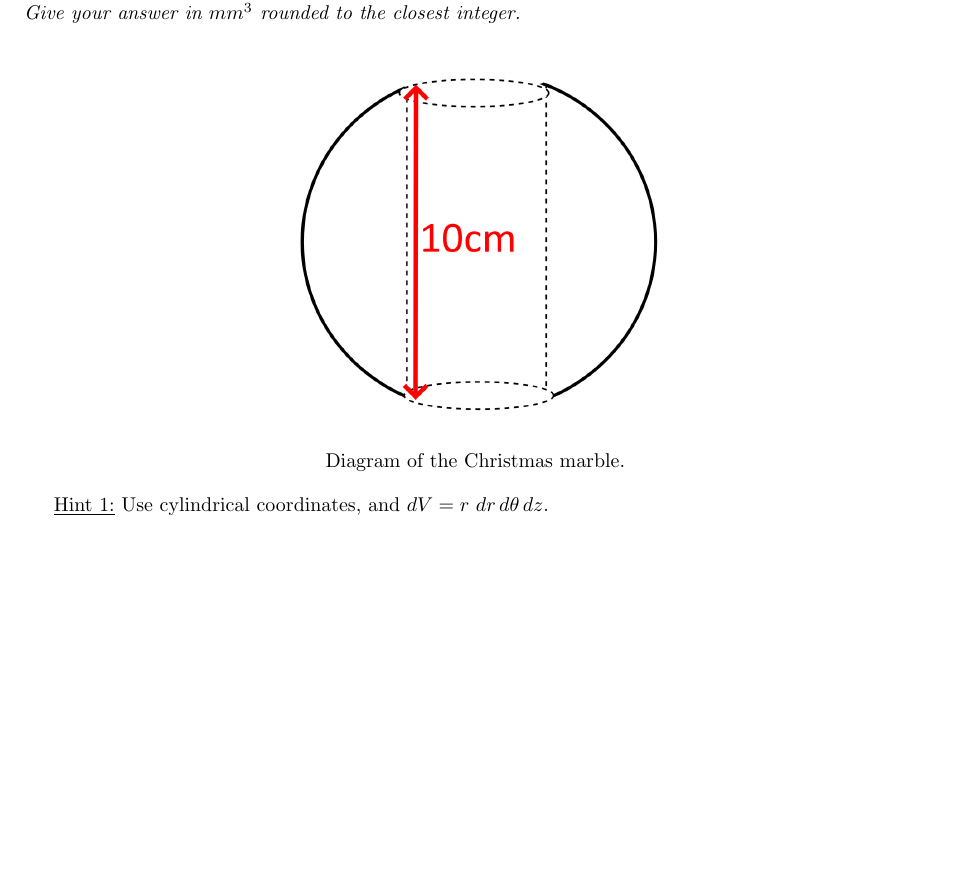
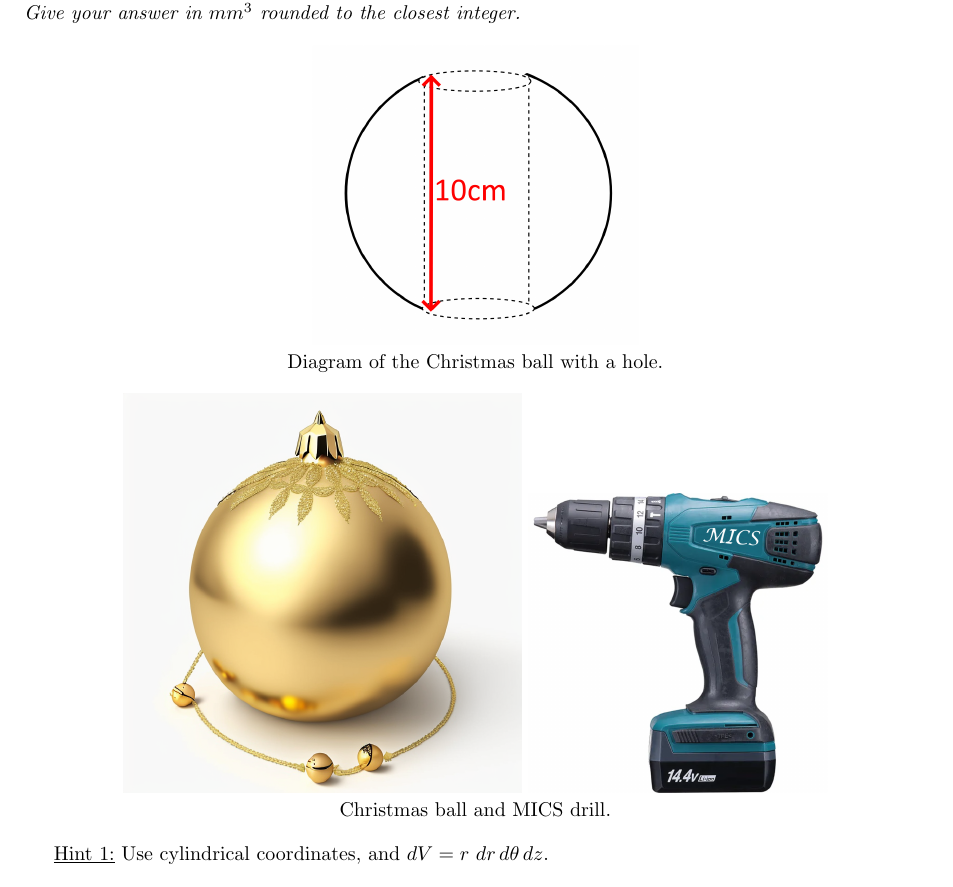
Before and after one commit to MICS-Lab/Enigmas-Xmas2024, a LaTeX document (enigmas/01enigma.tex): part of the page, cut so that both start at the same text, the shorter picture padded with empty space. Compiled offline with pdfLaTeX.

Commit message:
enigma 1: added illustration

```diff
--- a/enigmas/01enigma.tex
+++ b/enigmas/01enigma.tex
@@ -43,8 +43,14 @@
 	\textit{Give your answer in $mm^3$ rounded to the closest integer.}
 
 	\begin{center}
-		\includegraphics[height=200pt]{01xmas_pearl.png}\\
-		Diagram of the Christmas marble.
+		\includegraphics[height=150pt]{01xmas_pearl.png}\\
+		Diagram of the Christmas ball with a hole.
+	\end{center}
+
+	\begin{center}
+		\includegraphics[height=200pt]{01xmas_ball.png}
+		\includegraphics[height=150pt]{01MICS_drill.png}\\
+		Christmas ball and MICS drill.
 	\end{center}
 
 	\underline{Hint 1:} Use cylindrical coordinates, and $dV = r\ dr\, d\theta\, dz$.\\
```
Also changed, not shown: enigmas/01enigma.pdf.
